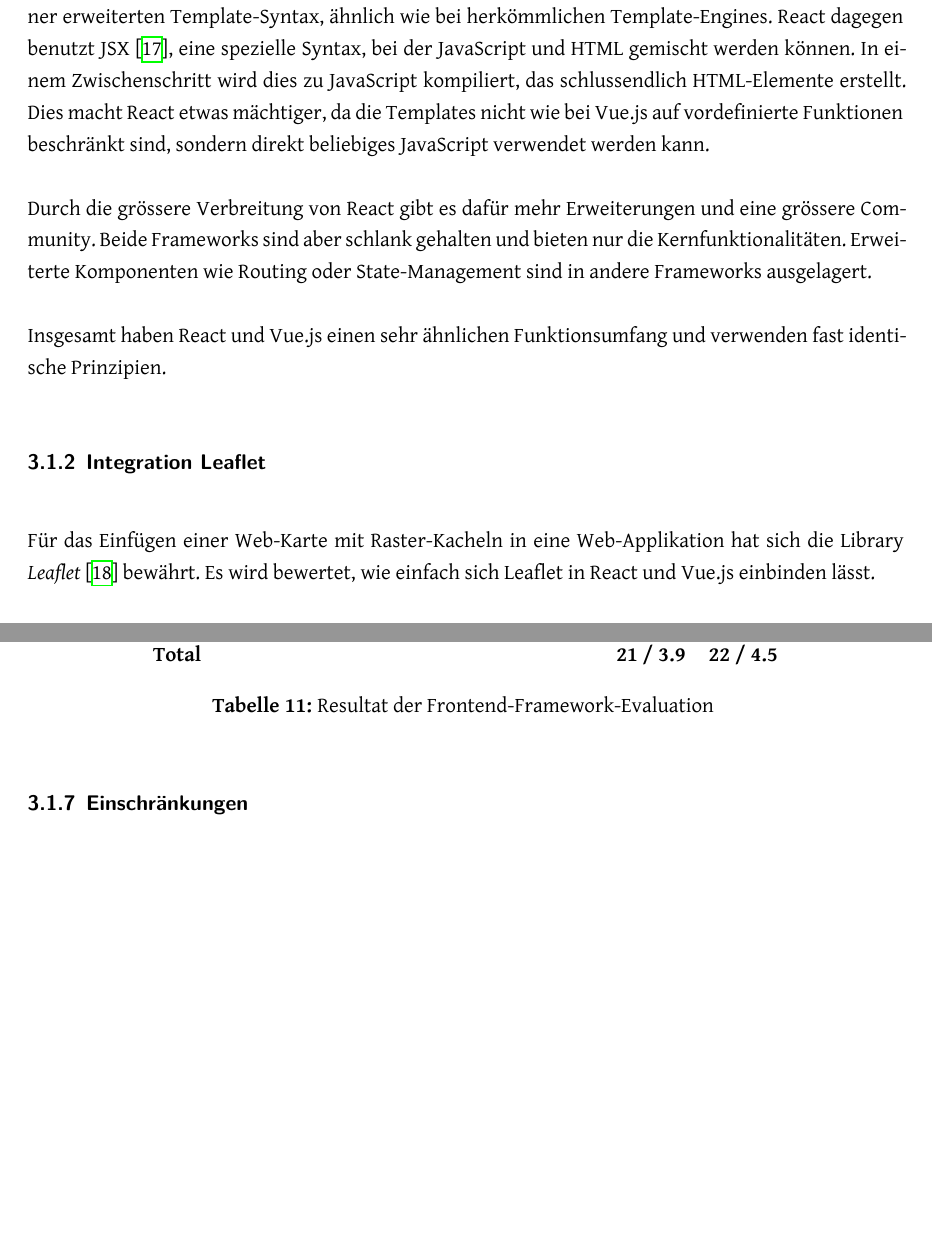
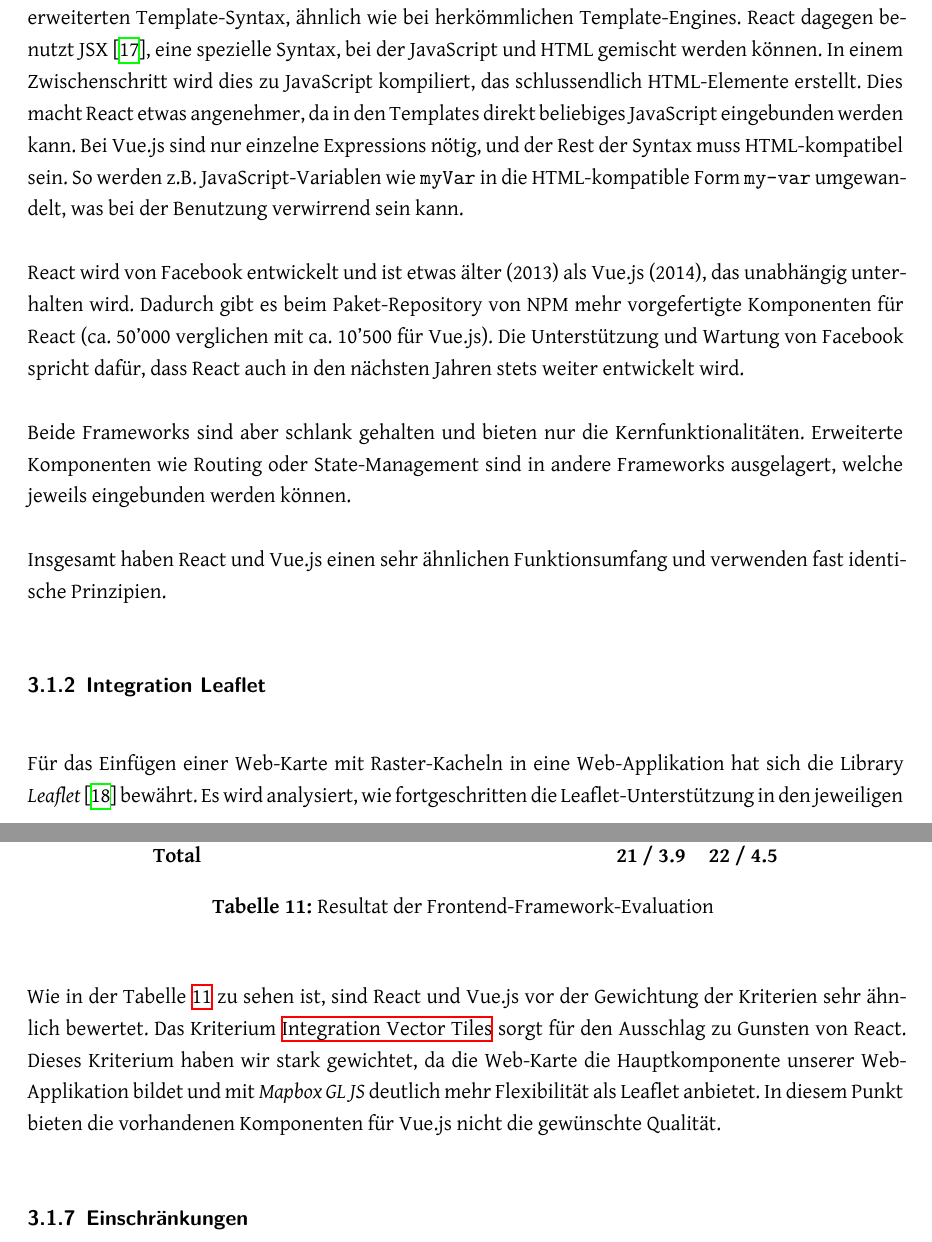
Before and after one commit to ResidenceConan/thesis, a LaTeX thesis (index.tex, which reads projectdoc/analyse.tex): two parts of pages 24 and 27 of 47 before the commit and two parts of pages 24 and 27 of 48 after it, joined at a grey line, cut so that both start at the same text, the shorter picture padded with empty space. Compiled offline with XeLaTeX.

Commit message:
address review

```diff
--- a/projectdoc/analyse.tex
+++ b/projectdoc/analyse.tex
@@ -30,11 +30,16 @@ Ein Unterschied liegt in der Defintion von HTML-Templates.
 Vue.js verwendet reines HTML mit einer erweiterten Template-Syntax, ähnlich wie bei herkömmlichen Template-Engines.
 React dagegen benutzt JSX~\cite{jsx}, eine spezielle Syntax, bei der JavaScript und HTML gemischt werden können.
 In einem Zwischenschritt wird dies zu JavaScript kompiliert, das schlussendlich HTML-Elemente erstellt.
-Dies macht React etwas mächtiger, da die Templates nicht wie bei Vue.js auf vordefinierte Funktionen beschränkt sind, sondern direkt beliebiges JavaScript verwendet werden kann.
+Dies macht React etwas angenehmer, da in den Templates direkt beliebiges JavaScript eingebunden werden kann.
+Bei Vue.js sind nur einzelne Expressions nötig, und der Rest der Syntax muss HTML-kompatibel sein.
+So werden z.B. JavaScript-Variablen wie \code{myVar} in die HTML-kompatible Form \code{my-var} umgewandelt, was bei der Benutzung verwirrend sein kann.
 
-Durch die grössere Verbreitung von React gibt es dafür mehr Erweiterungen und eine grössere Community.
+React wird von Facebook entwickelt und ist etwas älter (2013) als Vue.js (2014), das unabhängig unterhalten wird.
+Dadurch gibt es beim Paket-Repository von NPM mehr vorgefertigte Komponenten für React (ca. 50'000 verglichen mit ca. 10'500 für Vue.js).
+Die Unterstützung und Wartung von Facebook spricht dafür, dass React auch in den nächsten Jahren stets weiter entwickelt wird.
+
 Beide Frameworks sind aber schlank gehalten und bieten nur die Kernfunktionalitäten.
-Erweiterte Komponenten wie Routing oder State-Management sind in andere Frameworks ausgelagert.
+Erweiterte Komponenten wie Routing oder State-Management sind in andere Frameworks ausgelagert, welche jeweils eingebunden werden können.
 
 Insgesamt haben React und Vue.js einen sehr ähnlichen Funktionsumfang und verwenden fast identische Prinzipien.
 
@@ -42,7 +47,7 @@ Insgesamt haben React und Vue.js einen sehr ähnlichen Funktionsumfang und verwe
 \label{Analyse Framework:Integration Leaflet}
 
 Für das Einfügen einer Web-Karte mit Raster-Kacheln in eine Web-Applikation hat sich die Library \emph{Leaflet}~\cite{leaflet} bewährt.
-Es wird bewertet, wie einfach sich Leaflet in React und Vue.js einbinden lässt.
+Es wird analysiert, wie fortgeschritten die Leaflet-Unterstützung in den jeweiligen Frameworks ist.
 
 Für React bietet \emph{react-leaflet}~\cite{react-leaflet} die Funktionalität von Leaflet an, das Equivalent für Vue.js bildet \emph{Vue2Leaflet}~\cite{vue2leaflet}.
 
@@ -134,7 +139,10 @@ Jedes Kriterium wird anhand der Relevanz und Wichtigkeit in unserem Projekt gewi
     \label{table:Resultat der Frontend-Framework-Evaluation}
 \end{longtable}
 
-% TODO Resultat
+Wie in der Tabelle \ref{table:Resultat der Frontend-Framework-Evaluation} zu sehen ist, sind React und Vue.js vor der Gewichtung der Kriterien sehr ähnlich bewertet.
+Das Kriterium \nameref{Analyse Framework:Integration Vector Tiles} sorgt für den Ausschlag zu Gunsten von React.
+Dieses Kriterium haben wir stark gewichtet, da die Web-Karte die Hauptkomponente unserer Web-Applikation bildet und mit \emph{Mapbox GL JS} deutlich mehr Flexibilität als Leaflet anbietet.
+In diesem Punkt bieten die vorhandenen Komponenten für Vue.js nicht die gewünschte Qualität.
 
 
 \subsubsection{Einschränkungen}
```
